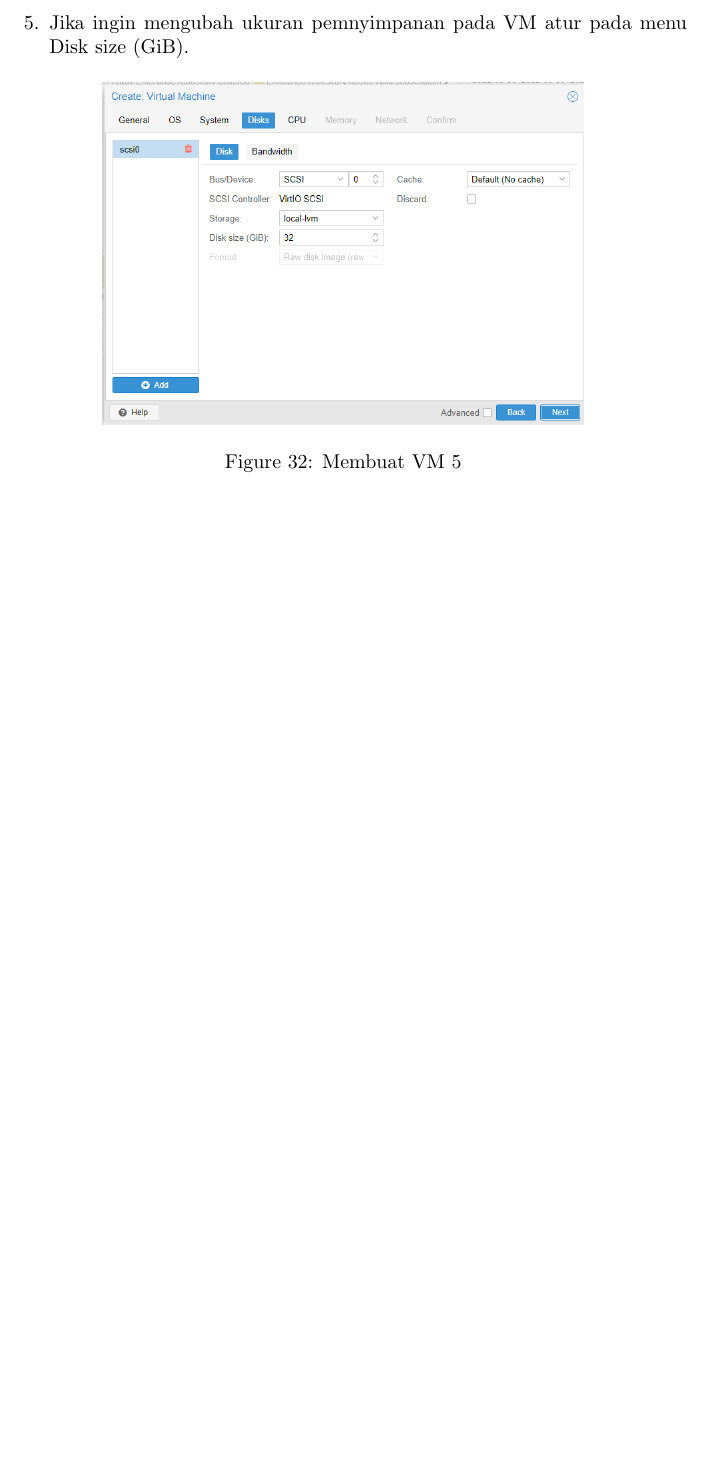
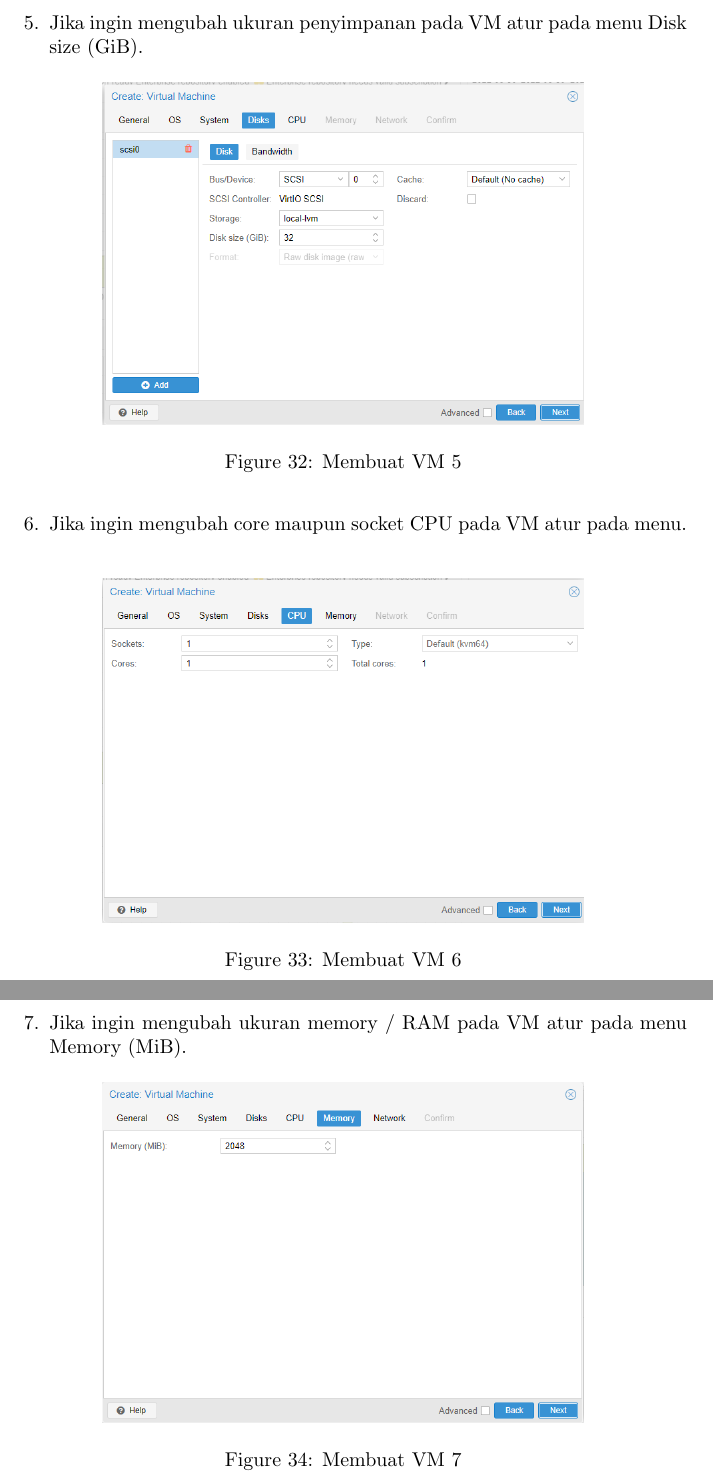
Before and after one commit to Classroom-Dev-Team/BukuPanduanProxmox, a LaTeX document (main.tex): part of page 19 of 19 before the commit and two parts of pages 19 and 20 of 20 after it, the two joined at a grey line, cut so that both start at the same text, the shorter picture padded with empty space. Compiled offline with pdfLaTeX.

Commit message:
langkah - langkah creat VM 6 & 7

```diff
--- a/main.tex
+++ b/main.tex
@@ -256,12 +256,26 @@
     \caption{Membuat VM 4}
   \end{figure}
   \newpage
-  \item Jika ingin mengubah ukuran pemnyimpanan pada VM atur pada menu Disk size (GiB).
+
+  \item Jika ingin mengubah ukuran penyimpanan pada VM atur pada menu Disk size (GiB).
   \begin{figure}[h!]
     \centering
     \includegraphics[width=0.7\linewidth]{create vm 5.png}
     \caption{Membuat VM 5}
   \end{figure}
+  \item Jika ingin mengubah core maupun socket CPU pada VM atur pada menu.
+  \begin{figure}[h!]
+    \centering
+    \includegraphics[width=0.7\linewidth]{create vm 6.png}
+    \caption{Membuat VM 6}
+  \end{figure}
+  \newpage
+
+  \item Jika ingin mengubah ukuran memory / RAM pada VM atur pada menu Memory (MiB).
+  \begin{figure}[h!]
+    \centering
+    \includegraphics[width=0.7\linewidth]{create vm 7.png}
+    \caption{Membuat VM 7}
+  \end{figure}
   \end{enumerate}
-
 \end{document}
```
Also changed, not shown: images/create vm 6.png (added), images/create vm 7.png (added), main.pdf, 4 other files.
